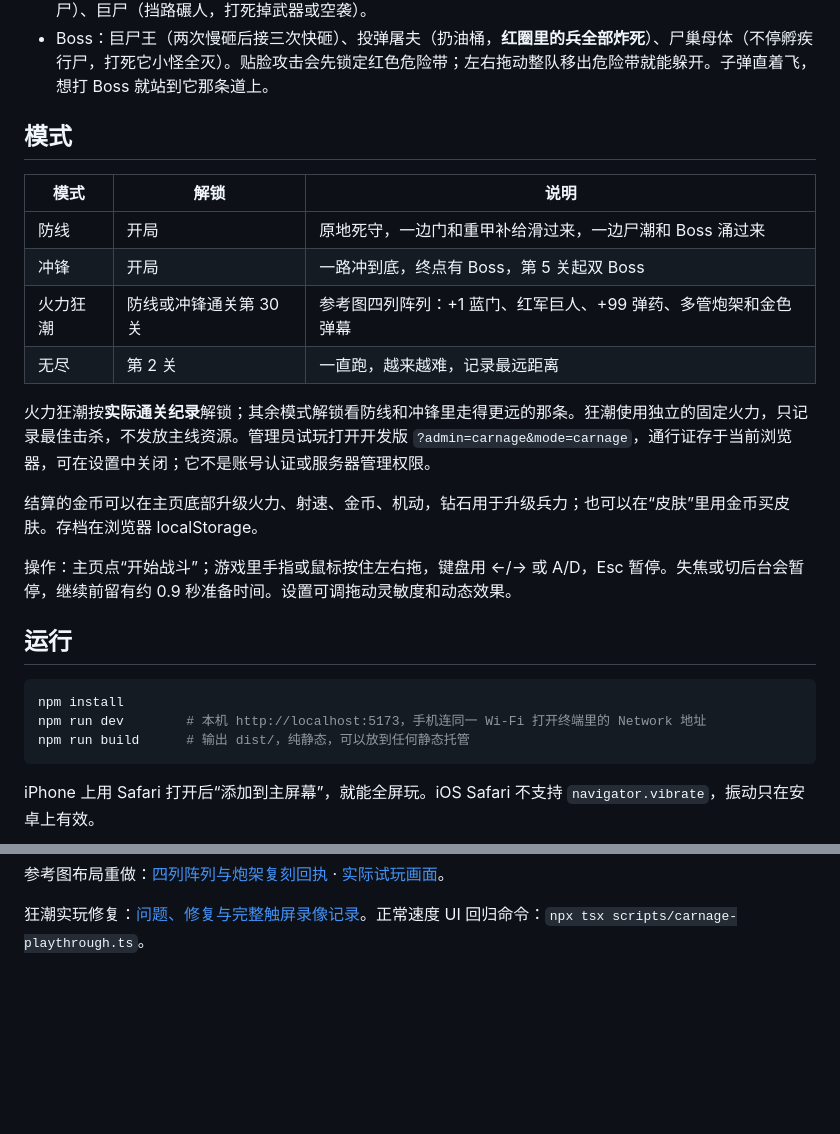
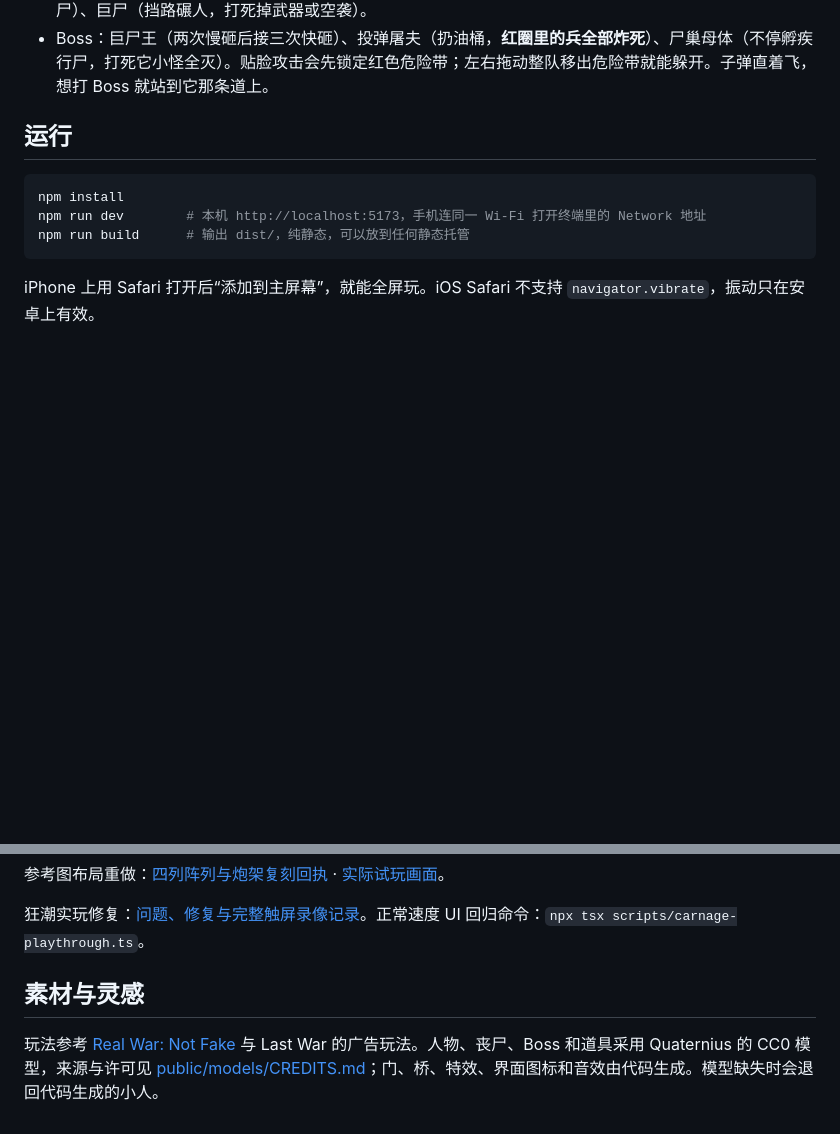
Before and after one commit to Rem021/army-rush, a Markdown page: README.md, 2 parts joined by grey strips. Rendered like a GitHub page; folded sections open; blank space fills up the shorter version.

```diff
--- a/README.md
+++ b/README.md
@@ -42,20 +81,7 @@
 - 丧尸：普通丧尸、疾行尸（快）、胖尸（一下带走 4 人）、自爆尸（撞上会炸，被打死也会炸到旁边的丧尸）、巨尸（挡路碾人，打死掉武器或空袭）。
 - Boss：巨尸王（两次慢砸后接三次快砸）、投弹屠夫（扔油桶，**红圈里的兵全部炸死**）、尸巢母体（不停孵疾行尸，打死它小怪全灭）。贴脸攻击会先锁定红色危险带；左右拖动整队移出危险带就能躲开。子弹直着飞，想打 Boss 就站到它那条道上。
 
-## 模式
-
-| 模式 | 解锁 | 说明 |
-|---|---|---|
-| 防线 | 开局 | 原地死守，一边门和重甲补给滑过来，一边尸潮和 Boss 涌过来 |
-| 冲锋 | 开局 | 一路冲到底，终点有 Boss，第 5 关起双 Boss |
-| 火力狂潮 | 防线或冲锋通关第 30 关 | 参考图四列阵列：+1 蓝门、红军巨人、+99 弹药、多管炮架和金色弹幕 |
-| 无尽 | 第 2 关 | 一直跑，越来越难，记录最远距离 |
-
-火力狂潮按**实际通关纪录**解锁；其余模式解锁看防线和冲锋里走得更远的那条。狂潮使用独立的固定火力，只记录最佳击杀，不发放主线资源。管理员试玩打开开发版 `?admin=carnage&mode=carnage`，通行证存于当前浏览器，可在设置中关闭；它不是账号认证或服务器管理权限。
-
-结算的金币可以在主页底部升级火力、射速、金币、机动，钻石用于升级兵力；也可以在“皮肤”里用金币买皮肤。存档在浏览器 localStorage。
-
-操作：主页点“开始战斗”；游戏里手指或鼠标按住左右拖，键盘用 ←/→ 或 A/D，Esc 暂停。失焦或切后台会暂停，继续前留有约 0.9 秒准备时间。设置可调拖动灵敏度和动态效果。
+</details>
 
 ## 运行
 
@@ -130,3 +156,7 @@ docs/          设计说明
 参考图布局重做：[四列阵列与炮架复刻回执](reports/2026-10-24/参考图阵列复刻.md) · [实际试玩画面](outputs/carnage-reference/阵列试玩.png)。
 
 狂潮实玩修复：[问题、修复与完整触屏录像记录](reports/2026-10-24/狂潮实玩修复.md)。正常速度 UI 回归命令：`npx tsx scripts/carnage-playthrough.ts`。
+
+## 素材与灵感
+
+玩法参考 [Real War: Not Fake](https://apps.apple.com/us/app/real-war-not-fake/id6753818799) 与 Last War 的广告玩法。人物、丧尸、Boss 和道具采用 Quaternius 的 CC0 模型，来源与许可见 [public/models/CREDITS.md](public/models/CREDITS.md)；门、桥、特效、界面图标和音效由代码生成。模型缺失时会退回代码生成的小人。
```
Also changed, not shown: other parts of README.md (+43 -4 lines), README.en.md (added, +50 -0 lines), docs/images/army-rush-defense.png (added), docs/images/army-rush-home.png (added).
